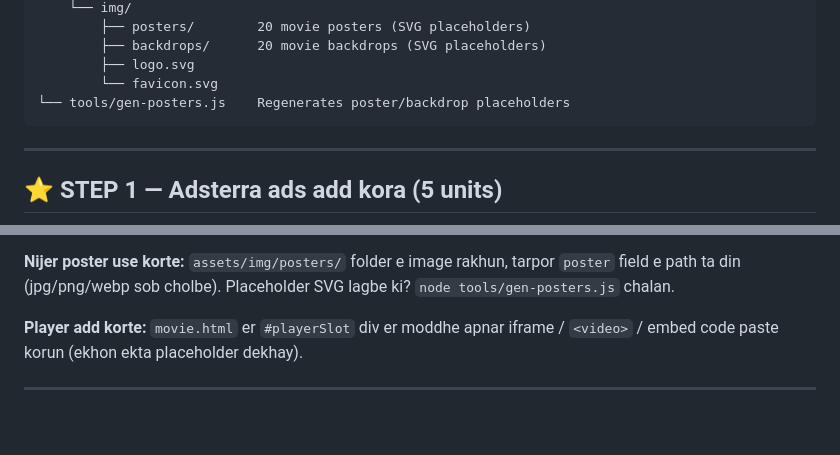
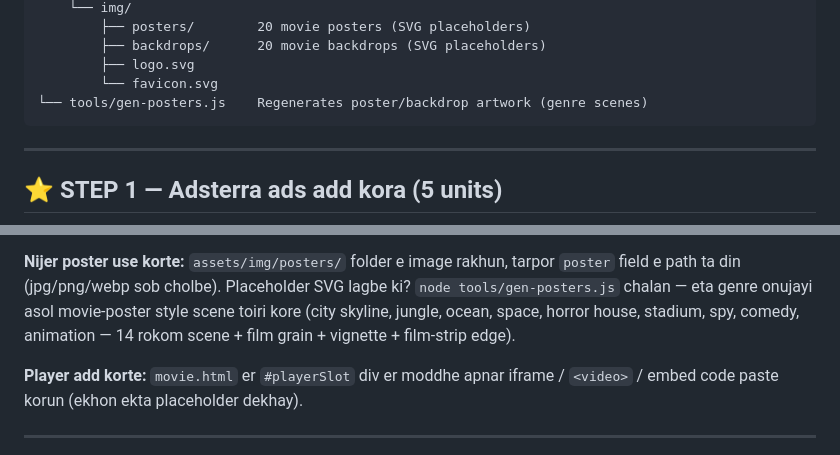
Before and after one commit to orkloking-collab/solid-spoon, a Markdown page: README.md, 2 parts joined by grey strips. Drawn GitHub-style; blank space fills up the shorter version.

Commit message:
docs: describe genre-scene poster generator in README
Co-authored-by: arena-agent <297053741+arena-agent@users.noreply.github.com>

````diff
--- a/README.md
+++ b/README.md
@@ -34,7 +34,7 @@ Pure HTML + CSS + JavaScript — **no build step, no framework**. Host anywhere
         ├── backdrops/      20 movie backdrops (SVG placeholders)
         ├── logo.svg
         └── favicon.svg
-└── tools/gen-posters.js    Regenerates poster/backdrop placeholders
+└── tools/gen-posters.js    Regenerates poster/backdrop artwork (genre scenes)
 ```
 
 ---
@@ -185,7 +185,10 @@ boshbe"). Embed ba file — dui tai automatic handle kore, player 16:9 frame e f
 
 **Nijer poster use korte:** `assets/img/posters/` folder e image rakhun,
 tarpor `poster` field e path ta din (jpg/png/webp sob cholbe).
-Placeholder SVG lagbe ki? `node tools/gen-posters.js` chalan.
+Placeholder SVG lagbe ki? `node tools/gen-posters.js` chalan — eta genre
+onujayi asol movie-poster style scene toiri kore (city skyline, jungle,
+ocean, space, horror house, stadium, spy, comedy, animation — 14 rokom
+scene + film grain + vignette + film-strip edge).
 
 **Player add korte:** `movie.html` er `#playerSlot` div er moddhe apnar
 iframe / `<video>` / embed code paste korun (ekhon ekta placeholder dekhay).
````
